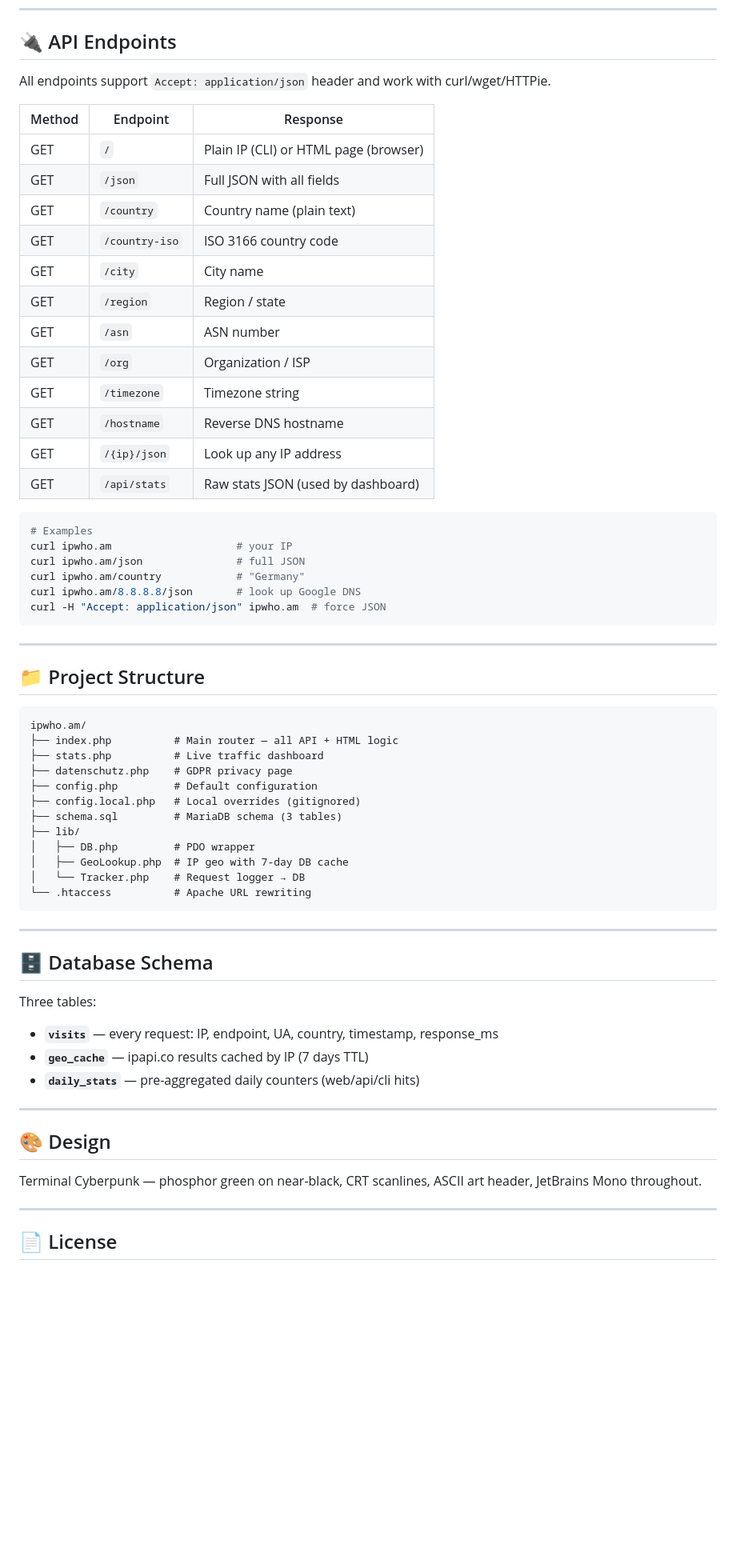
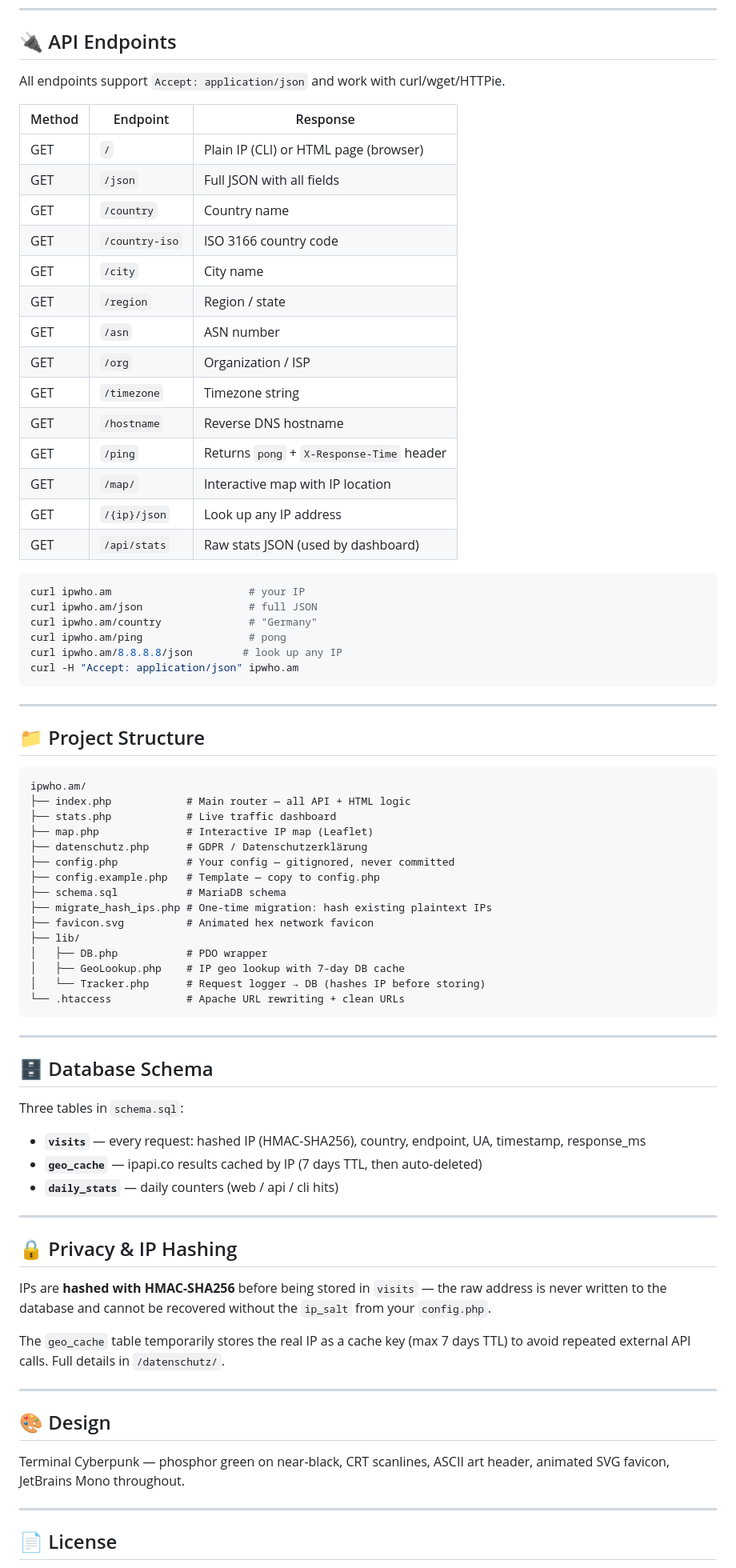
Before and after one commit to MarkysMarks/ipwho.am, a Markdown page: README.md, the part around one of its changes. Shown at 80% size. GitHub-like rendering; blank space fills up the shorter version.

Commit message:
docs: rewrite README — remove Docker, add all new features, fix install steps

````diff
--- a/README.md
+++ b/README.md
@@ -87,13 +75,13 @@ systemctl reload apache2
 
 ## 🔌 API Endpoints
 
-All endpoints support `Accept: application/json` header and work with curl/wget/HTTPie.
+All endpoints support `Accept: application/json` and work with curl/wget/HTTPie.
 
 | Method | Endpoint | Response |
 |--------|----------|----------|
 | GET | `/` | Plain IP (CLI) or HTML page (browser) |
 | GET | `/json` | Full JSON with all fields |
-| GET | `/country` | Country name (plain text) |
+| GET | `/country` | Country name |
 | GET | `/country-iso` | ISO 3166 country code |
 | GET | `/city` | City name |
 | GET | `/region` | Region / state |
@@ -101,16 +89,18 @@ All endpoints support `Accept: application/json` header and work with curl/wget/
 | GET | `/org` | Organization / ISP |
 | GET | `/timezone` | Timezone string |
 | GET | `/hostname` | Reverse DNS hostname |
+| GET | `/ping` | Returns `pong` + `X-Response-Time` header |
+| GET | `/map/` | Interactive map with IP location |
 | GET | `/{ip}/json` | Look up any IP address |
 | GET | `/api/stats` | Raw stats JSON (used by dashboard) |
 
 ```bash
-# Examples
-curl ipwho.am                    # your IP
-curl ipwho.am/json               # full JSON
-curl ipwho.am/country            # "Germany"
-curl ipwho.am/8.8.8.8/json       # look up Google DNS
-curl -H "Accept: application/json" ipwho.am  # force JSON
+curl ipwho.am                      # your IP
+curl ipwho.am/json                 # full JSON
+curl ipwho.am/country              # "Germany"
+curl ipwho.am/ping                 # pong
+curl ipwho.am/8.8.8.8/json        # look up any IP
+curl -H "Accept: application/json" ipwho.am
 ```
 
 ---
@@ -119,34 +109,45 @@ curl -H "Accept: application/json" ipwho.am  # force JSON
 
 ```
 ipwho.am/
-├── index.php          # Main router — all API + HTML logic
-├── stats.php          # Live traffic dashboard
-├── datenschutz.php    # GDPR privacy page
-├── config.php         # Default configuration
-├── config.local.php   # Local overrides (gitignored)
-├── schema.sql         # MariaDB schema (3 tables)
+├── index.php            # Main router — all API + HTML logic
+├── stats.php            # Live traffic dashboard
+├── map.php              # Interactive IP map (Leaflet)
+├── datenschutz.php      # GDPR / Datenschutzerklärung
+├── config.php           # Your config — gitignored, never committed
+├── config.example.php   # Template — copy to config.php
+├── schema.sql           # MariaDB schema
+├── migrate_hash_ips.php # One-time migration: hash existing plaintext IPs
+├── favicon.svg          # Animated hex network favicon
 ├── lib/
-│   ├── DB.php         # PDO wrapper
-│   ├── GeoLookup.php  # IP geo with 7-day DB cache
-│   └── Tracker.php    # Request logger → DB
-└── .htaccess          # Apache URL rewriting
+│   ├── DB.php           # PDO wrapper
+│   ├── GeoLookup.php    # IP geo lookup with 7-day DB cache
+│   └── Tracker.php      # Request logger → DB (hashes IP before storing)
+└── .htaccess            # Apache URL rewriting + clean URLs
 ```
 
 ---
 
 ## 🗄️ Database Schema
 
-Three tables:
+Three tables in `schema.sql`:
 
-- **`visits`** — every request: IP, endpoint, UA, country, timestamp, response_ms
-- **`geo_cache`** — ipapi.co results cached by IP (7 days TTL)
-- **`daily_stats`** — pre-aggregated daily counters (web/api/cli hits)
+- **`visits`** — every request: hashed IP (HMAC-SHA256), country, endpoint, UA, timestamp, response_ms
+- **`geo_cache`** — ipapi.co results cached by IP (7 days TTL, then auto-deleted)
+- **`daily_stats`** — daily counters (web / api / cli hits)
+
+---
+
+## 🔒 Privacy & IP Hashing
+
+IPs are **hashed with HMAC-SHA256** before being stored in `visits` — the raw address is never written to the database and cannot be recovered without the `ip_salt` from your `config.php`.
+
+The `geo_cache` table temporarily stores the real IP as a cache key (max 7 days TTL) to avoid repeated external API calls. Full details in `/datenschutz/`.
 
 ---
 
 ## 🎨 Design
 
-Terminal Cyberpunk — phosphor green on near-black, CRT scanlines, ASCII art header, JetBrains Mono throughout.
+Terminal Cyberpunk — phosphor green on near-black, CRT scanlines, ASCII art header, animated SVG favicon, JetBrains Mono throughout.
 
 ---
 
````
Also changed, not shown: other parts of README.md (+20 -31 lines).
